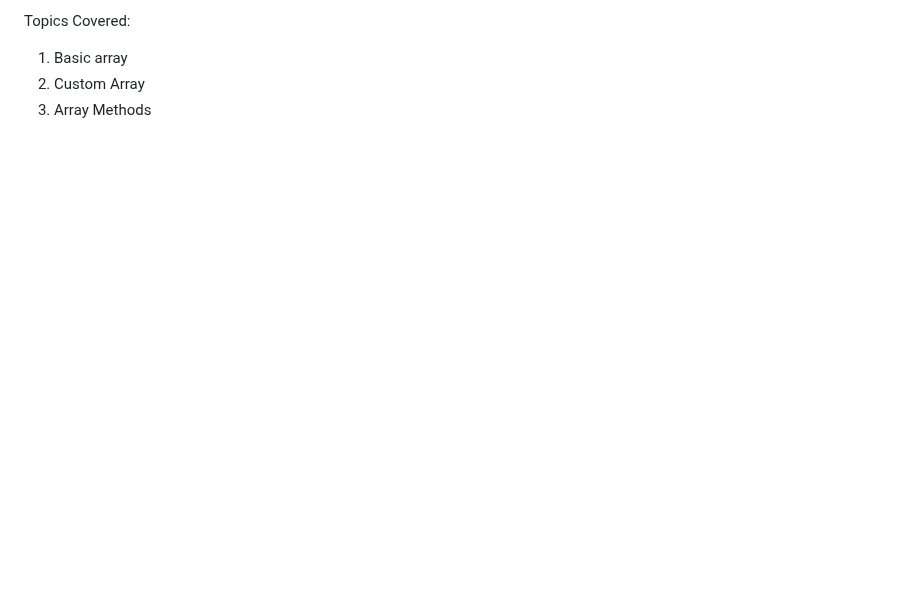
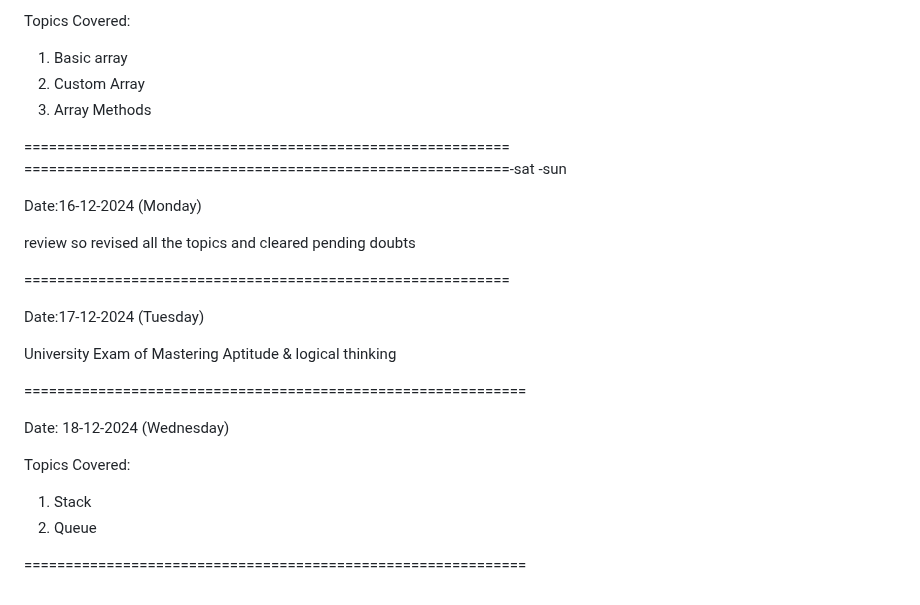
Before and after one commit to PreuSharma/BridgeLabz_Preu_1061, a Markdown page: README.md, the part around the change. Drawn GitHub-style; blank space fills up the shorter version.

Commit message:
[Preu] Refactor: updated Readme.md for 18-12-2024

```diff
--- a/README.md
+++ b/README.md
@@ -131,3 +131,27 @@ Topics Covered:
 1. Basic array
 2. Custom Array
 3. Array Methods
+
+
+===========================================================
+===========================================================-sat -sun
+
+Date:16-12-2024 (Monday)
+
+review so revised all the topics and cleared pending doubts
+
+===========================================================
+
+Date:17-12-2024 (Tuesday)
+
+University Exam of Mastering Aptitude & logical thinking
+
+=============================================================
+
+Date: 18-12-2024 (Wednesday)
+
+Topics Covered:
+1. Stack
+2. Queue
+
+=============================================================
```
